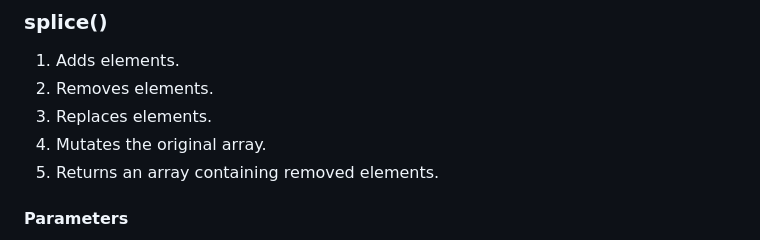
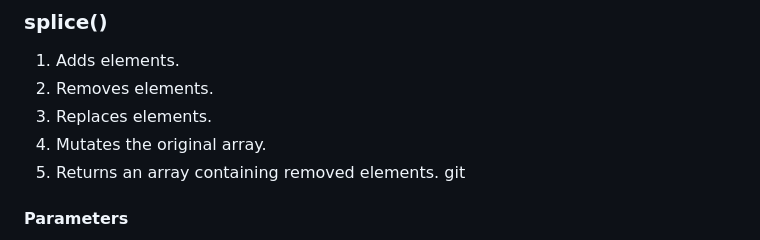
Before and after one commit to JonathanDoesProgramming/40-days-of-javascript, a Markdown page: Module-2/Day 15 - Array/day15-notes.md, the part around the change. Rendered like a GitHub page.

```diff
--- a/Module-2/Day 15 - Array/day15-notes.md
+++ b/Module-2/Day 15 - Array/day15-notes.md
@@ -158,7 +158,7 @@
 3. Replaces elements.
 4. Mutates the original array.
 5. Returns an array containing removed elements.
-
+git
 #### Parameters
 
 - `start` → starting index.
```
